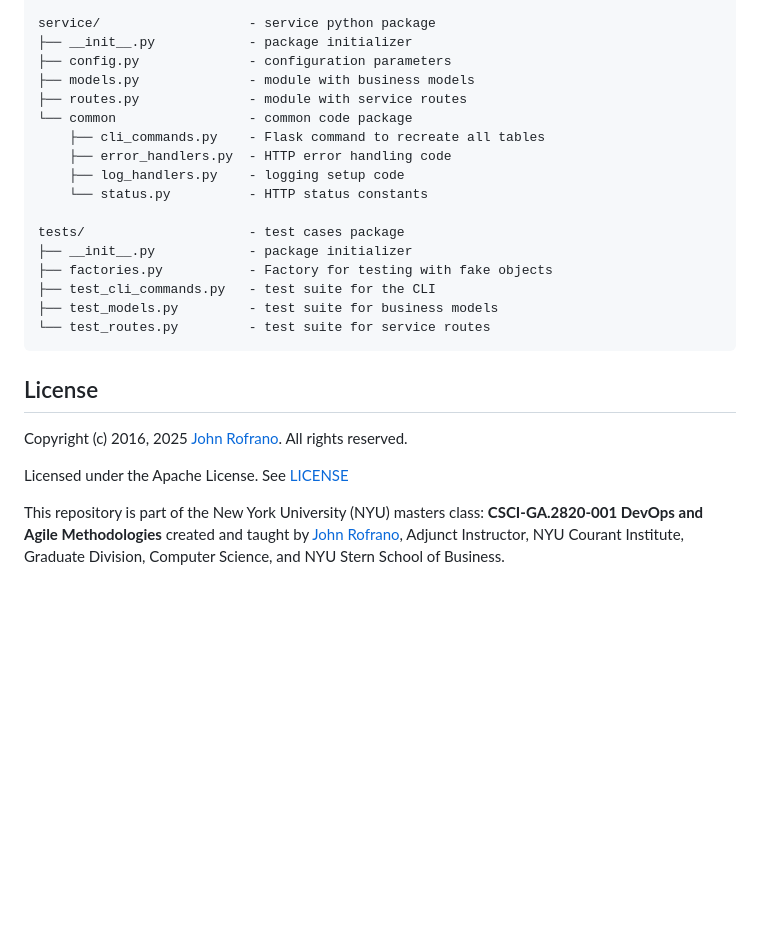
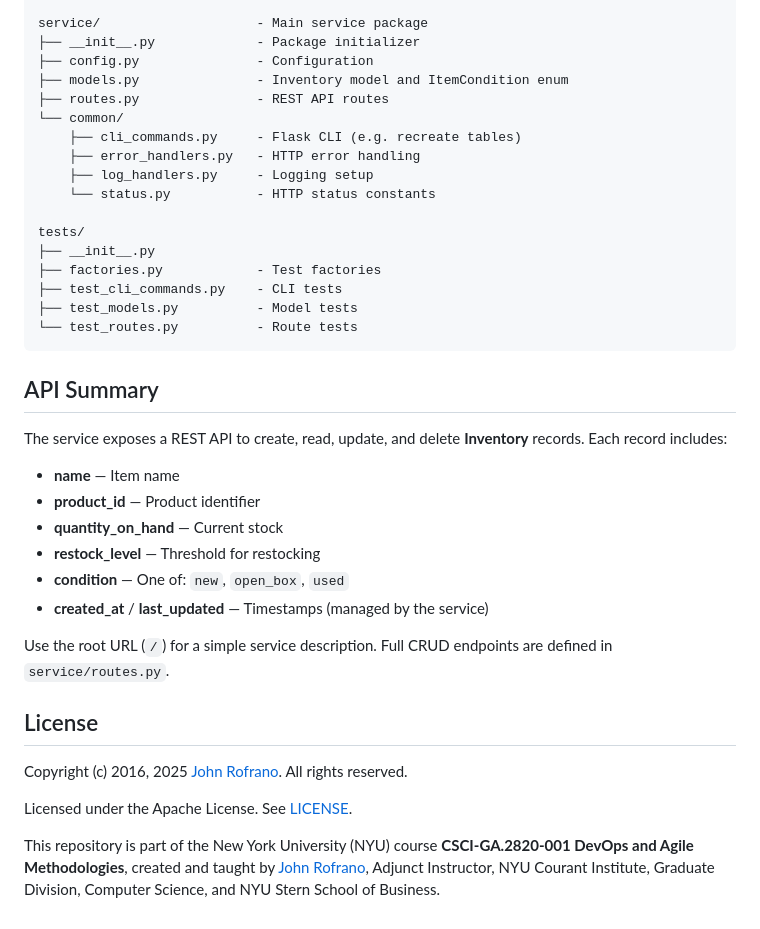
Before and after one commit to CSCI-GA-2820-SP26-001/inventory, a Markdown page: README.md, the part around one of its changes. Rendered like a GitHub page; blank space fills up the shorter version.

````diff
--- a/README.md
+++ b/README.md
@@ -43,27 +83,40 @@ pyproject.toml      - Poetry list of Python libraries required by your code
 
-service/                   - service python package
-├── __init__.py            - package initializer
-├── config.py              - configuration parameters
-├── models.py              - module with business models
-├── routes.py              - module with service routes
-└── common                 - common code package
-    ├── cli_commands.py    - Flask command to recreate all tables
-    ├── error_handlers.py  - HTTP error handling code
-    ├── log_handlers.py    - logging setup code
-    └── status.py          - HTTP status constants
+service/                    - Main service package
+├── __init__.py             - Package initializer
+├── config.py               - Configuration
+├── models.py               - Inventory model and ItemCondition enum
+├── routes.py               - REST API routes
+└── common/
+    ├── cli_commands.py     - Flask CLI (e.g. recreate tables)
+    ├── error_handlers.py   - HTTP error handling
+    ├── log_handlers.py     - Logging setup
+    └── status.py           - HTTP status constants
 
-tests/                     - test cases package
-├── __init__.py            - package initializer
-├── factories.py           - Factory for testing with fake objects
-├── test_cli_commands.py   - test suite for the CLI
-├── test_models.py         - test suite for business models
-└── test_routes.py         - test suite for service routes
+tests/
+├── __init__.py
+├── factories.py            - Test factories
+├── test_cli_commands.py    - CLI tests
+├── test_models.py          - Model tests
+└── test_routes.py          - Route tests
 ```
+
+## API Summary
+
+The service exposes a REST API to create, read, update, and delete **Inventory** records. Each record includes:
+
+- **name** — Item name
+- **product_id** — Product identifier
+- **quantity_on_hand** — Current stock
+- **restock_level** — Threshold for restocking
+- **condition** — One of: `new`, `open_box`, `used`
+- **created_at** / **last_updated** — Timestamps (managed by the service)
+
+Use the root URL (`/`) for a simple service description. Full CRUD endpoints are defined in `service/routes.py`.
 
 ## License
 
 Copyright (c) 2016, 2025 [John Rofrano](https://www.linkedin.com/in/JohnRofrano/). All rights reserved.
 
-Licensed under the Apache License. See [LICENSE](LICENSE)
+Licensed under the Apache License. See [LICENSE](LICENSE).
 
-This repository is part of the New York University (NYU) masters class: **CSCI-GA.2820-001 DevOps and Agile Methodologies** created and taught by [John Rofrano](https://cs.nyu.edu/~rofrano/), Adjunct Instructor, NYU Courant Institute, Graduate Division, Computer Science, and NYU Stern School of Business.
+This repository is part of the New York University (NYU) course **CSCI-GA.2820-001 DevOps and Agile Methodologies**, created and taught by [John Rofrano](https://cs.nyu.edu/~rofrano/), Adjunct Instructor, NYU Courant Institute, Graduate Division, Computer Science, and NYU Stern School of Business.
````
Also changed, not shown: other parts of README.md (+63 -23 lines).
